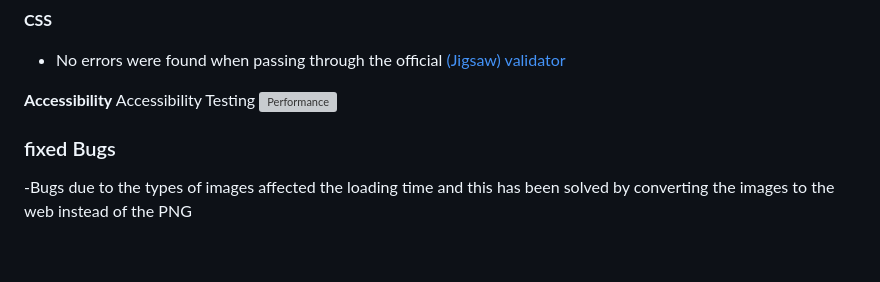
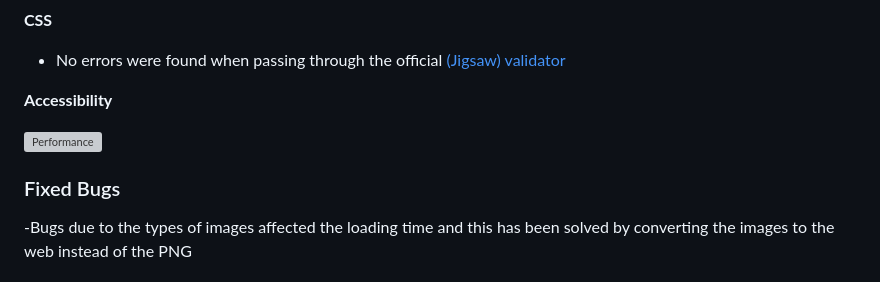
Before and after one commit to omerahm69/project-1, a Markdown page: README.md, the part around the change. Rendered like a GitHub page; blank space fills up the shorter version; grey boxes are pictures that could not be loaded.

```diff
--- a/README.md
+++ b/README.md
@@ -93,10 +93,10 @@ __Index__
   - No errors were found when passing through the official [(Jigsaw) validator]( https://jigsaw.w3.org/css-validator/validator?uri=https%3A%2F%2Fomerahm69.github.io%2Fproject-1%2Fassets%2Fcss%2Fstyle.css&profile=css3svg&usermedium=all&warning=1&vextwarning=&lang=en)
 
  __Accessibility__
-  Accessibility Testing
+
 ![Performance](https://github.com/user-attachments/assets/787e0d01-8a9b-4246-bde3-ccef679d29b4)
 
-### fixed Bugs
+### Fixed Bugs
 -Bugs due to the types of images affected the loading time and this has been solved by converting the images to the web instead of the PNG
 
 ## Deployment
```
